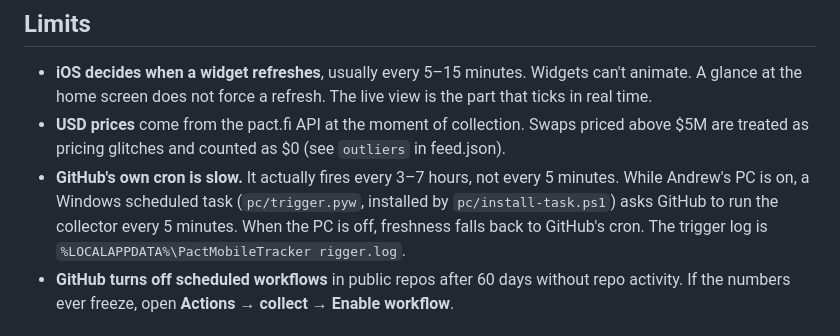
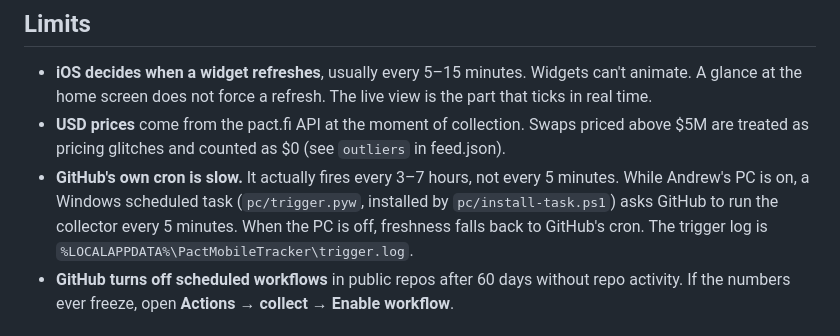
Before and after one commit to HumbleShaman/PactMobileTracker, a Markdown page: README.md, the part around the change. GitHub-like rendering.

Commit message:
README: fix log path
Co-Authored-By: Claude Opus 5.5 <noreply@anthropic.com>

```diff
--- a/README.md
+++ b/README.md
@@ -41,7 +41,7 @@ Optional widget **Parameter** `refresh`: "+$X since …" then counts from that w
 
 - **iOS decides when a widget refreshes**, usually every 5–15 minutes. Widgets can't animate. A glance at the home screen does not force a refresh. The live view is the part that ticks in real time.
 - **USD prices** come from the pact.fi API at the moment of collection. Swaps priced above $5M are treated as pricing glitches and counted as $0 (see `outliers` in feed.json).
-- **GitHub's own cron is slow.** It actually fires every 3–7 hours, not every 5 minutes. While Andrew's PC is on, a Windows scheduled task (`pc/trigger.pyw`, installed by `pc/install-task.ps1`) asks GitHub to run the collector every 5 minutes. When the PC is off, freshness falls back to GitHub's cron. The trigger log is `%LOCALAPPDATA%\PactMobileTracker	rigger.log`.
+- **GitHub's own cron is slow.** It actually fires every 3–7 hours, not every 5 minutes. While Andrew's PC is on, a Windows scheduled task (`pc/trigger.pyw`, installed by `pc/install-task.ps1`) asks GitHub to run the collector every 5 minutes. When the PC is off, freshness falls back to GitHub's cron. The trigger log is `%LOCALAPPDATA%\PactMobileTracker\trigger.log`.
 - **GitHub turns off scheduled workflows** in public repos after 60 days without repo activity. If the numbers ever freeze, open **Actions → collect → Enable workflow**.
 
 ## Development
```
